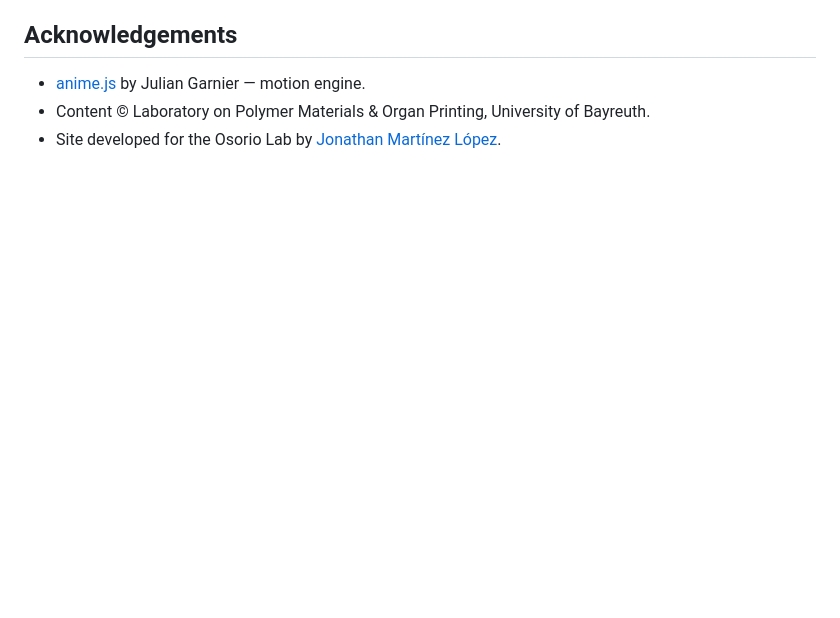
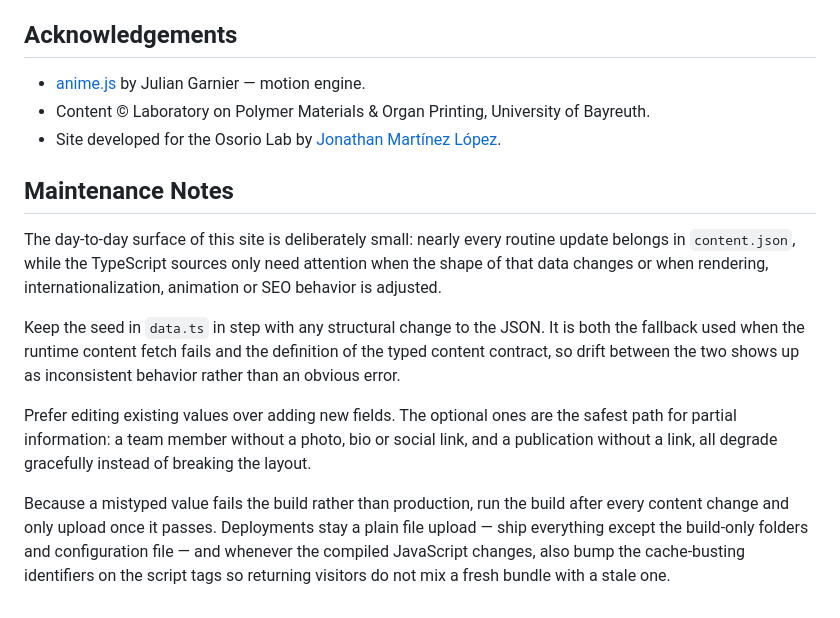
Before and after one commit to RedBagDude/osorio-lab, a Markdown page: README.md, the part around the change. Rendered like a GitHub page; blank space fills up the shorter version.

Commit message:
docs: add "Maintenance Notes" section to README.md (#2)

```diff
--- a/README.md
+++ b/README.md
@@ -106,3 +106,13 @@ python -m http.server 3000
 - [anime.js](https://github.com/juliangarnier/anime) by Julian Garnier — motion engine.
 - Content © Laboratory on Polymer Materials & Organ Printing, University of Bayreuth.
 - Site developed for the Osorio Lab by [Jonathan Martínez López](https://github.com/RedBagDude).
+
+## Maintenance Notes
+
+The day-to-day surface of this site is deliberately small: nearly every routine update belongs in `content.json`, while the TypeScript sources only need attention when the shape of that data changes or when rendering, internationalization, animation or SEO behavior is adjusted.
+
+Keep the seed in `data.ts` in step with any structural change to the JSON. It is both the fallback used when the runtime content fetch fails and the definition of the typed content contract, so drift between the two shows up as inconsistent behavior rather than an obvious error.
+
+Prefer editing existing values over adding new fields. The optional ones are the safest path for partial information: a team member without a photo, bio or social link, and a publication without a link, all degrade gracefully instead of breaking the layout.
+
+Because a mistyped value fails the build rather than production, run the build after every content change and only upload once it passes. Deployments stay a plain file upload — ship everything except the build-only folders and configuration file — and whenever the compiled JavaScript changes, also bump the cache-busting identifiers on the script tags so returning visitors do not mix a fresh bundle with a stale one.
```
